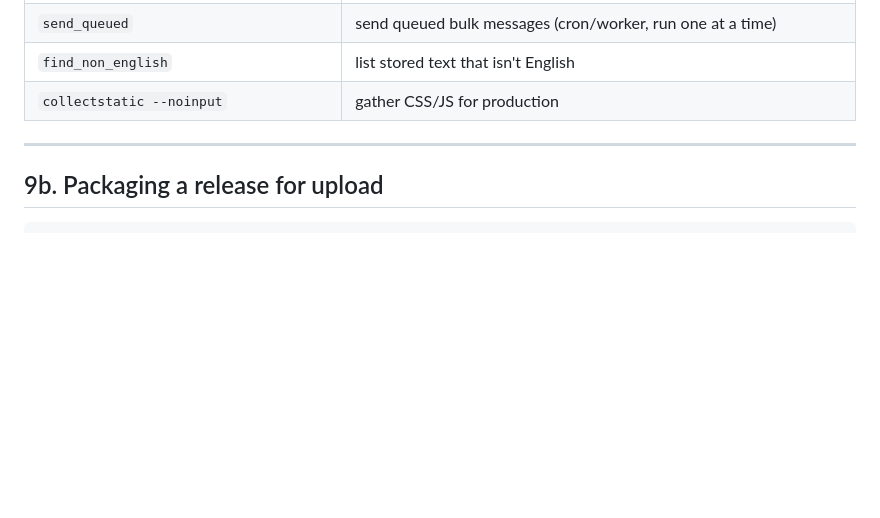
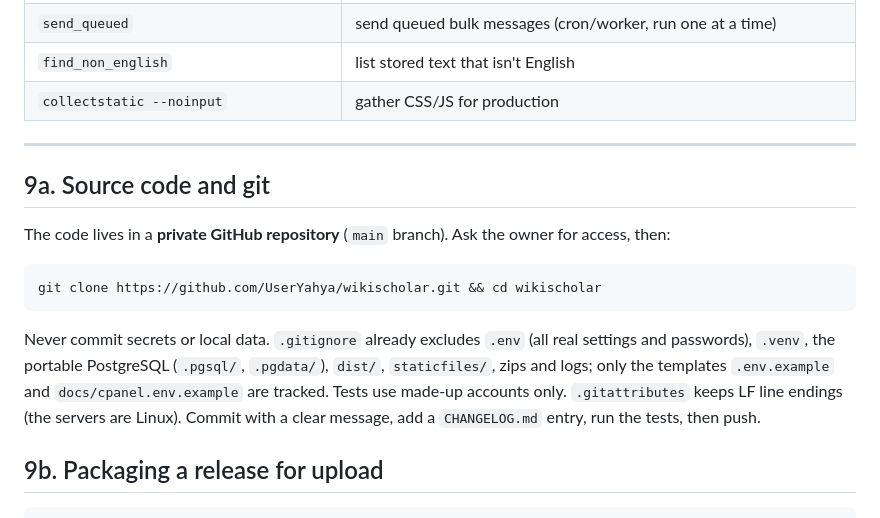
Before and after one commit to UserYahya/wikischolar, a Markdown page: PROJECT_GUIDE.md, the part around the change. Rendered like a GitHub page; blank space fills up the shorter version.

Commit message:
Document the private repository and git workflow
Co-Authored-By: Claude Opus 5.5 <noreply@anthropic.com>

````diff
--- a/PROJECT_GUIDE.md
+++ b/PROJECT_GUIDE.md
@@ -351,6 +351,20 @@ Templates: `.env.example` (Docker), `docs/cpanel.env.example` (cPanel).
 
 ---
 
+## 9a. Source code and git
+
+The code lives in a **private GitHub repository** (`main` branch). Ask the owner for access, then:
+
+```sh
+git clone https://github.com/UserYahya/wikischolar.git && cd wikischolar
+```
+
+Never commit secrets or local data. `.gitignore` already excludes `.env` (all real settings and
+passwords), `.venv`, the portable PostgreSQL (`.pgsql/`, `.pgdata/`), `dist/`, `staticfiles/`, zips
+and logs; only the templates `.env.example` and `docs/cpanel.env.example` are tracked. Tests use
+made-up accounts only. `.gitattributes` keeps LF line endings (the servers are Linux). Commit with
+a clear message, add a `CHANGELOG.md` entry, run the tests, then push.
+
 ## 9b. Packaging a release for upload
 
 ```sh
````
Also changed, not shown: CHANGELOG.md (+4 -0 lines).
